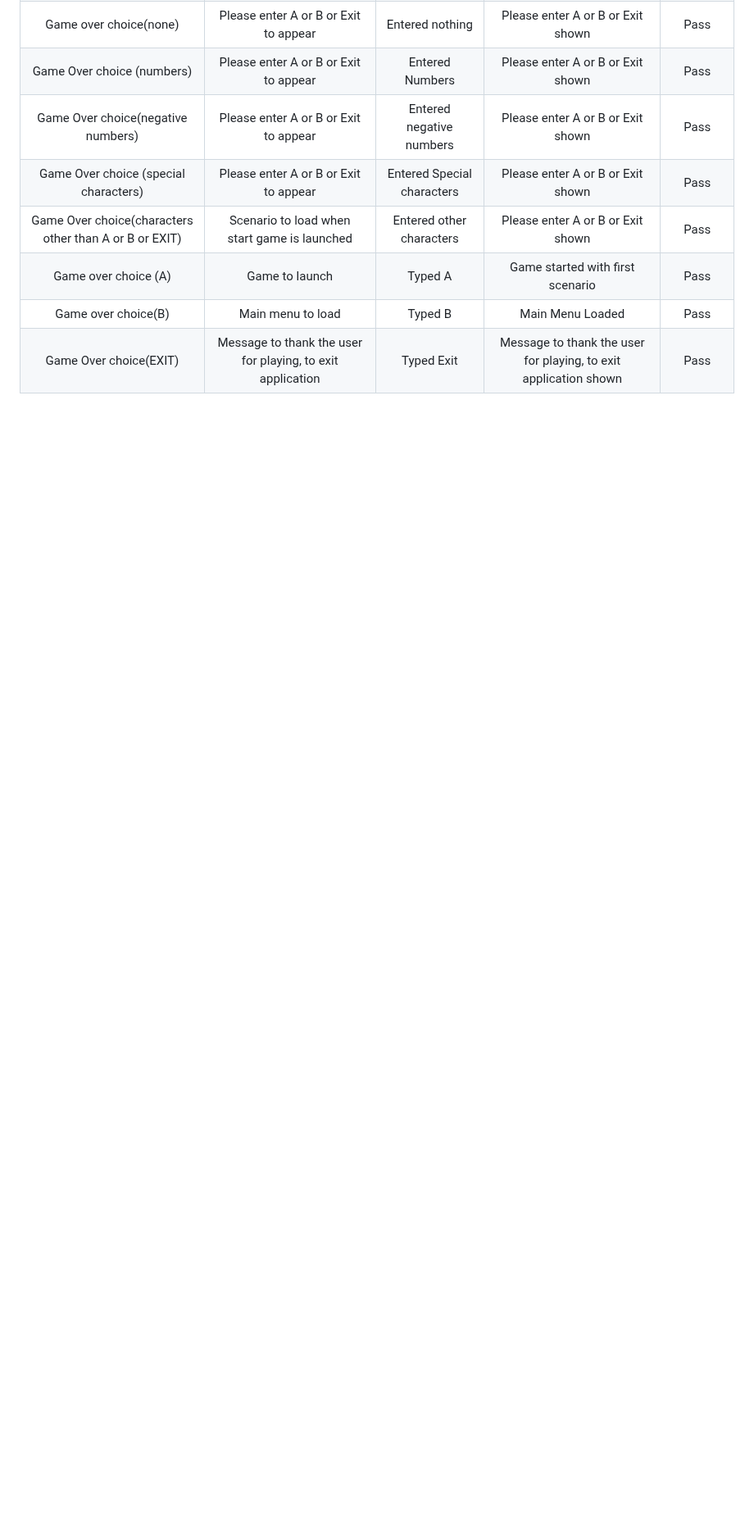
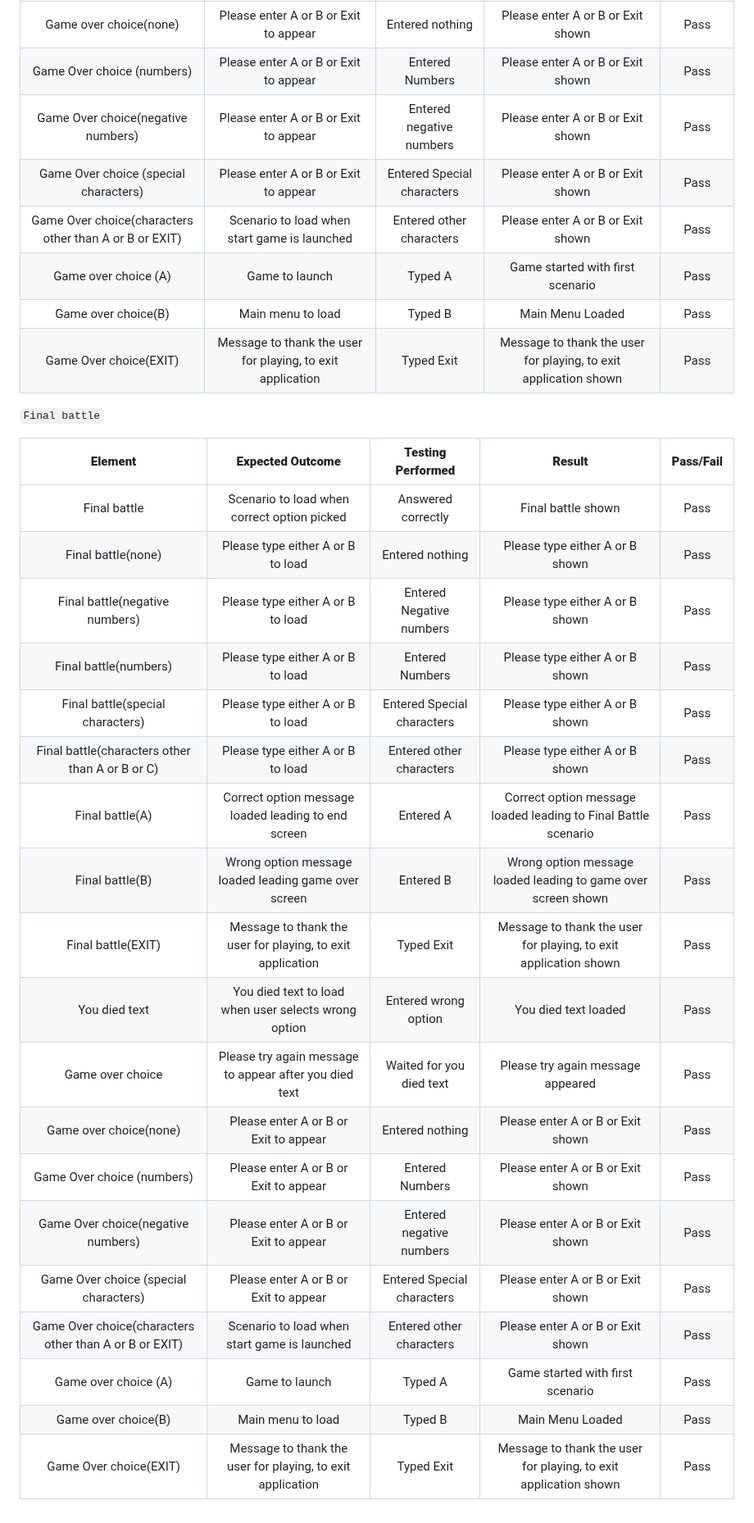
Before and after one commit to mattthughes/into-your-mind, a Markdown page: TESTING.md, the part around the change. Shown at 82% size. Rendered like a GitHub page; blank space fills up the shorter version.

Commit message:
Added final battle manual testing to testingmd

```diff
--- a/TESTING.md
+++ b/TESTING.md
@@ -215,3 +215,27 @@ Game Over choice(characters other than A or B or EXIT)|Scenario to load when sta
 Game over choice (A)|Game to launch|Typed A|Game started with first scenario|Pass
 Game over choice(B)|Main menu to load|Typed B|Main Menu Loaded|Pass
 Game Over choice(EXIT)|Message to thank the user for playing, to exit application|Typed Exit|Message to thank the user for playing, to exit application shown|Pass
+
+`Final battle`
+
+**Element**|**Expected Outcome**|**Testing Performed**|**Result**|**Pass/Fail**
+:-----:|:-----:|:-----:|:-----:|:-----:
+Final battle|Scenario to load when correct option picked|Answered correctly|Final battle shown|Pass
+Final battle(none)| Please type either A or B  to load|Entered nothing|Please type either A or B shown|Pass
+Final battle(negative numbers)| Please type either A or B  to load|Entered Negative numbers|Please type either A or B shown|Pass
+Final battle(numbers)| Please type either A or B  to load|Entered Numbers|Please type either A or B shown|Pass
+Final battle(special characters)| Please type either A or B  to load|Entered Special characters|Please type either A or B shown|Pass
+Final battle(characters other than A or B or C)| Please type either A or B  to load|Entered other characters|Please type either A or B shown|Pass
+Final battle(A)|Correct option message loaded leading to end screen|Entered A|Correct option message loaded leading to Final Battle scenario|Pass
+Final battle(B)|Wrong option message loaded leading game over screen|Entered B|Wrong option message loaded leading to game over screen shown|Pass
+Final battle(EXIT)|Message to thank the user for playing, to exit application|Typed Exit|Message to thank the user for playing, to exit application shown|Pass
+You died text|You died text to load when user selects wrong option|Entered wrong option|You died text loaded|Pass
+Game over choice|Please try again message to appear after you died text|Waited for you died text|Please try again message appeared|Pass
+Game over choice(none)|Please enter A or B or Exit to appear|Entered nothing|Please enter A or B or Exit shown|Pass
+Game Over choice (numbers)|Please enter A or B or Exit to appear|Entered Numbers|Please enter A or B or Exit shown|Pass
+Game Over choice(negative numbers)|Please enter A or B or Exit to appear|Entered negative numbers|Please enter A or B or Exit shown|Pass
+Game Over choice (special characters)|Please enter A or B or Exit to appear|Entered Special characters|Please enter A or B or Exit shown|Pass
+Game Over choice(characters other than A or B or EXIT)|Scenario to load when start game is launched|Entered other characters|Please enter A or B or Exit shown|Pass
+Game over choice (A)|Game to launch|Typed A|Game started with first scenario|Pass
+Game over choice(B)|Main menu to load|Typed B|Main Menu Loaded|Pass
+Game Over choice(EXIT)|Message to thank the user for playing, to exit application|Typed Exit|Message to thank the user for playing, to exit application shown|Pass
```
